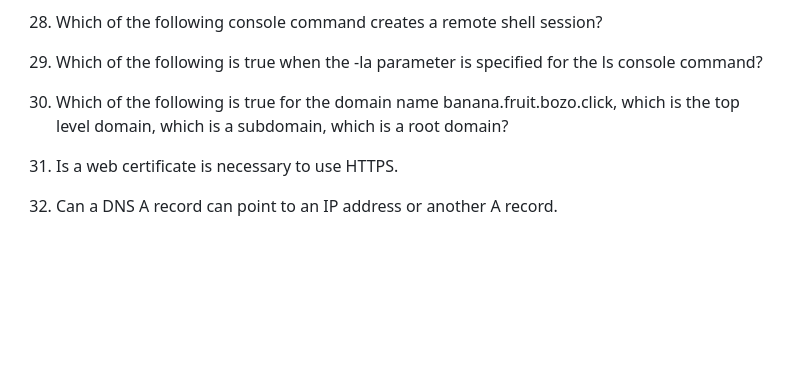
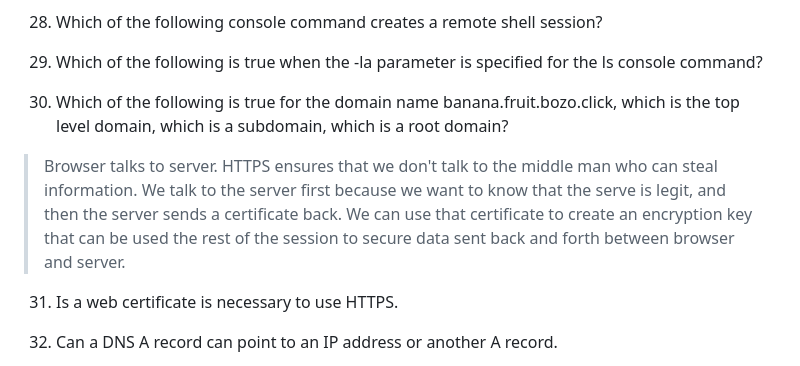
Before and after one commit to mkaybug/Startup260, a Markdown page: notes.md, the part around the change. GitHub-like rendering; blank space fills up the shorter version.

```diff
--- a/notes.md
+++ b/notes.md
@@ -239,6 +239,8 @@ Right click on webpage and click on "inspect"
 
 30. Which of the following is true for the domain name banana.fruit.bozo.click, which is the top level domain, which is a subdomain, which is a root domain?
 
+>Browser talks to server. HTTPS ensures that we don't talk to the middle man who can steal   information. We talk to the server first because we want to know that the serve is legit, and then the server sends a certificate back. We can use that certificate to create an encryption key that can be used the rest of the session to secure data sent back and forth between browser and server.
+
 31. Is a web certificate is necessary to use HTTPS.
 
 32. Can a DNS A record can point to an IP address or another A record.
```
